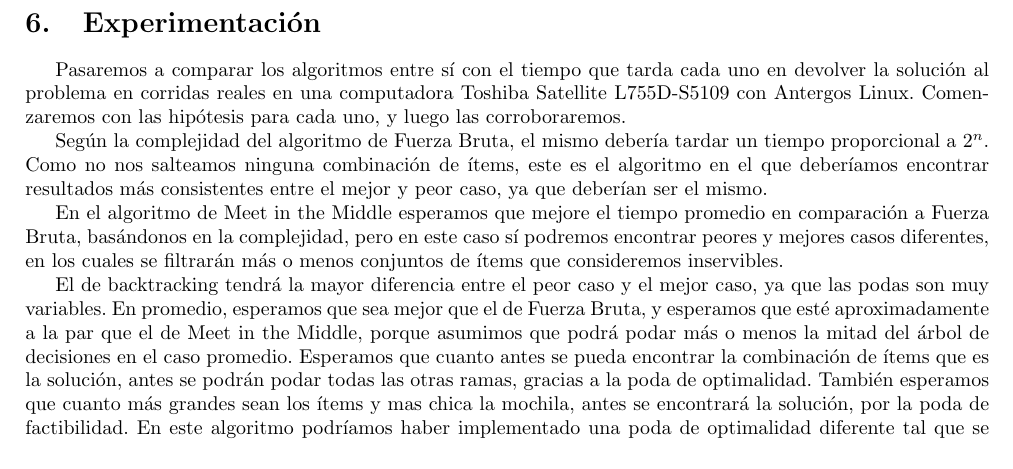
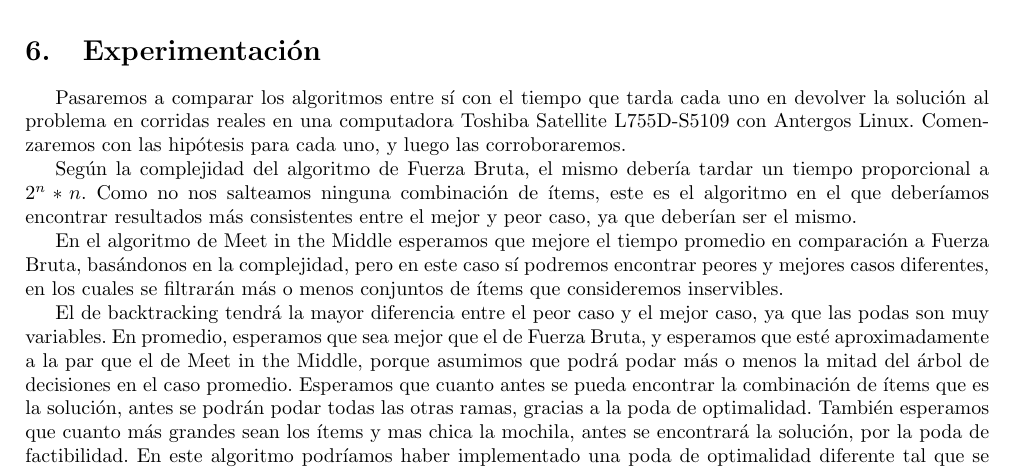
Before and after one commit to ericbrandwein/algo3-tp1, a LaTeX document (informe/informe.tex): part of page 10 of 12, cut so that both start at the same text. Compiled offline with pdfLaTeX.

Commit message:
Complejidad de fuerza bruta es 2^n*n, no 2^n

```diff
--- a/informe/informe.tex
+++ b/informe/informe.tex
@@ -308,7 +308,7 @@ Cabe notar que este algoritmo es el único en el que la complejidad depende no s
 
 \section{Experimentación}
 Pasaremos a comparar los algoritmos entre sí con el tiempo que tarda cada uno en devolver la solución al problema en corridas reales en una computadora Toshiba Satellite L755D-S5109 con Antergos Linux. Comenzaremos con las hipótesis para cada uno, y luego las corroboraremos.\par
-Según la complejidad del algoritmo de Fuerza Bruta, el mismo debería tardar un tiempo proporcional a $2^n$. Como no nos salteamos ninguna combinación de ítems, este es el algoritmo en el que deberíamos encontrar resultados más consistentes entre el mejor y peor caso, ya que deberían ser el mismo.\par
+Según la complejidad del algoritmo de Fuerza Bruta, el mismo debería tardar un tiempo proporcional a $2^n * n$. Como no nos salteamos ninguna combinación de ítems, este es el algoritmo en el que deberíamos encontrar resultados más consistentes entre el mejor y peor caso, ya que deberían ser el mismo.\par
 En el algoritmo de Meet in the Middle esperamos que mejore el tiempo promedio en comparación a Fuerza Bruta, basándonos en la complejidad, pero en este caso sí podremos encontrar peores y mejores casos diferentes, en los cuales se filtrarán más o menos conjuntos de ítems que consideremos inservibles.\par
 El de backtracking tendrá la mayor diferencia entre el peor caso y el mejor caso, ya que las podas son muy variables. En promedio, esperamos que sea mejor que el de Fuerza Bruta, y esperamos que esté aproximadamente a la par que el de Meet in the Middle, porque asumimos que podrá podar más o menos la mitad del árbol de decisiones en el caso promedio. Esperamos que cuanto antes se pueda encontrar la combinación de ítems que es la solución, antes se podrán podar todas las otras ramas, gracias a la poda de optimalidad. También esperamos que cuanto más grandes sean los ítems y mas chica la mochila, antes se encontrará la solución, por la poda de factibilidad. En este algoritmo podríamos haber implementado una poda de optimalidad diferente tal que se poden ramas más seguido, pero aumentando la complejidad del algoritmo. Veremos qué resulta de la decisión que tomamos.\par
 Finalmente, el algoritmo de Dinámica basa su complejidad no sólo en la cantidad de ítems, sino también en la capacidad de la mochila. Esto hará que, si la cantidad de ítems es muy baja y la capacidad de la mochila muy alta, se empeore el tiempo tardado en comparación a los demás algoritmos, y viceversa.\par
```
